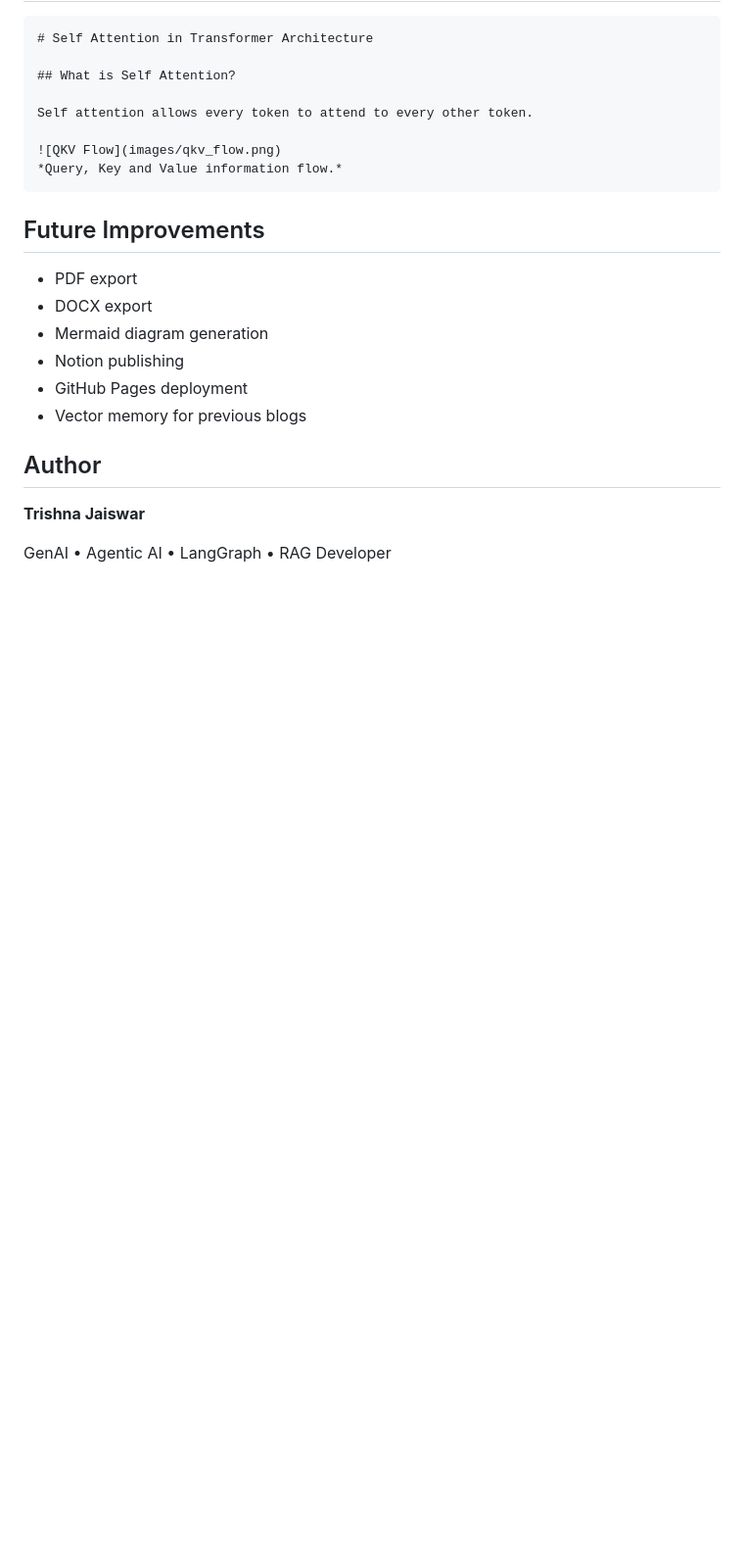
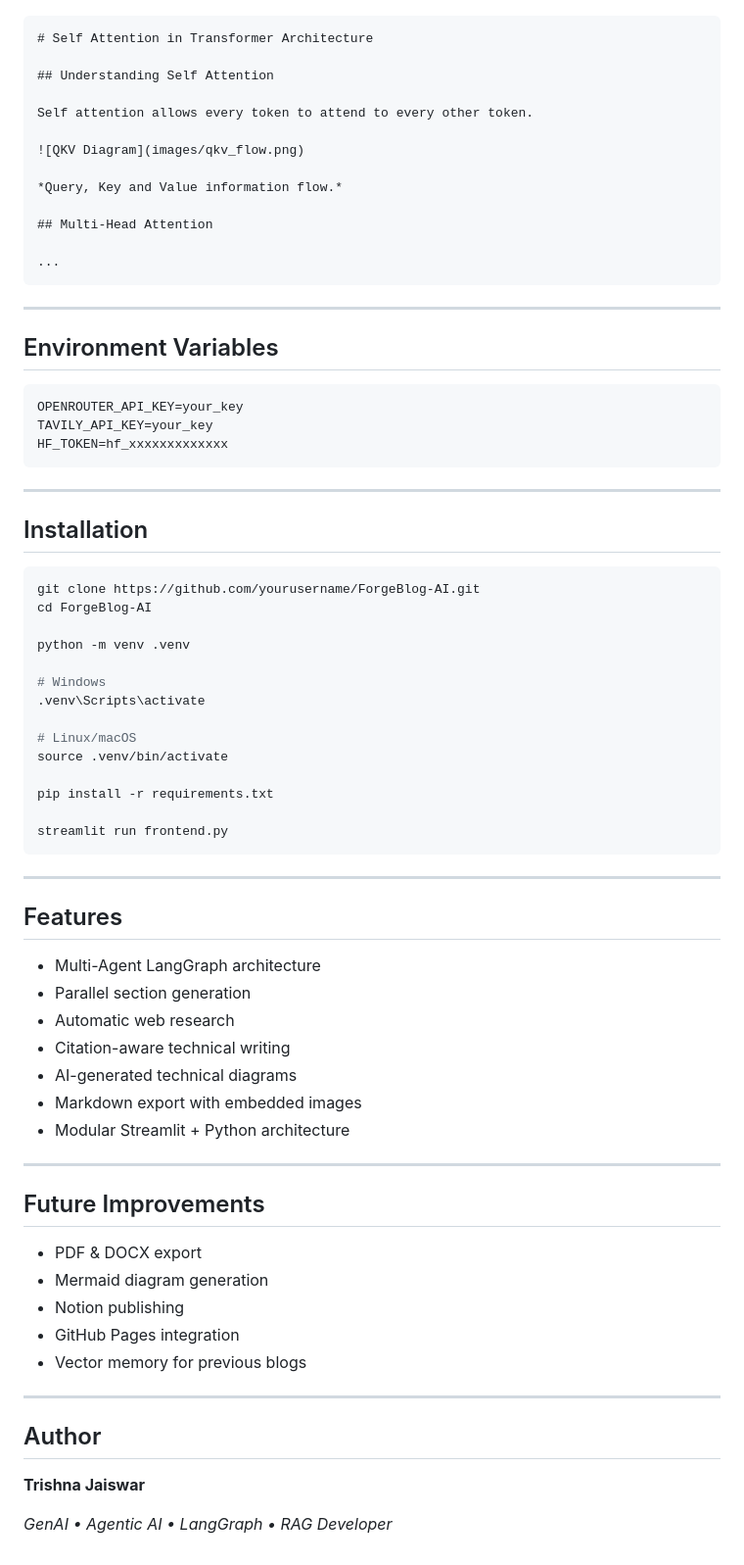
Before and after one commit to TrishnaJaiswar/ForgeBlog-AI, a Markdown page: README.md, the part around one of its changes. Shown at 98% size. Drawn GitHub-style; blank space fills up the shorter version.

````diff
--- a/README.md
+++ b/README.md
@@ -198,25 +148,76 @@ with embedded PNG images.
 ```markdown
 # Self Attention in Transformer Architecture
 
-## What is Self Attention?
+## Understanding Self Attention
 
 Self attention allows every token to attend to every other token.
 
-![QKV Flow](images/qkv_flow.png)
+![QKV Diagram](images/qkv_flow.png)
+
 *Query, Key and Value information flow.*
+
+## Multi-Head Attention
+
+...
 ```
+
+---
+
+## Environment Variables
+
+```env
+OPENROUTER_API_KEY=your_key
+TAVILY_API_KEY=your_key
+HF_TOKEN=hf_xxxxxxxxxxxxx
+```
+
+---
+
+## Installation
+
+```bash
+git clone https://github.com/yourusername/ForgeBlog-AI.git
+cd ForgeBlog-AI
+
+python -m venv .venv
+
+# Windows
+.venv\Scripts\activate
+
+# Linux/macOS
+source .venv/bin/activate
+
+pip install -r requirements.txt
+
+streamlit run frontend.py
+```
+
+---
+
+## Features
+
+* Multi-Agent LangGraph architecture
+* Parallel section generation
+* Automatic web research
+* Citation-aware technical writing
+* AI-generated technical diagrams
+* Markdown export with embedded images
+* Modular Streamlit + Python architecture
+
+---
 
 ## Future Improvements
 
-* PDF export
-* DOCX export
+* PDF & DOCX export
 * Mermaid diagram generation
 * Notion publishing
-* GitHub Pages deployment
+* GitHub Pages integration
 * Vector memory for previous blogs
+
+---
 
 ## Author
 
 **Trishna Jaiswar**
 
-GenAI • Agentic AI • LangGraph • RAG Developer
+*GenAI • Agentic AI • LangGraph • RAG Developer*
````
Also changed, not shown: other parts of README.md (+109 -159 lines).
